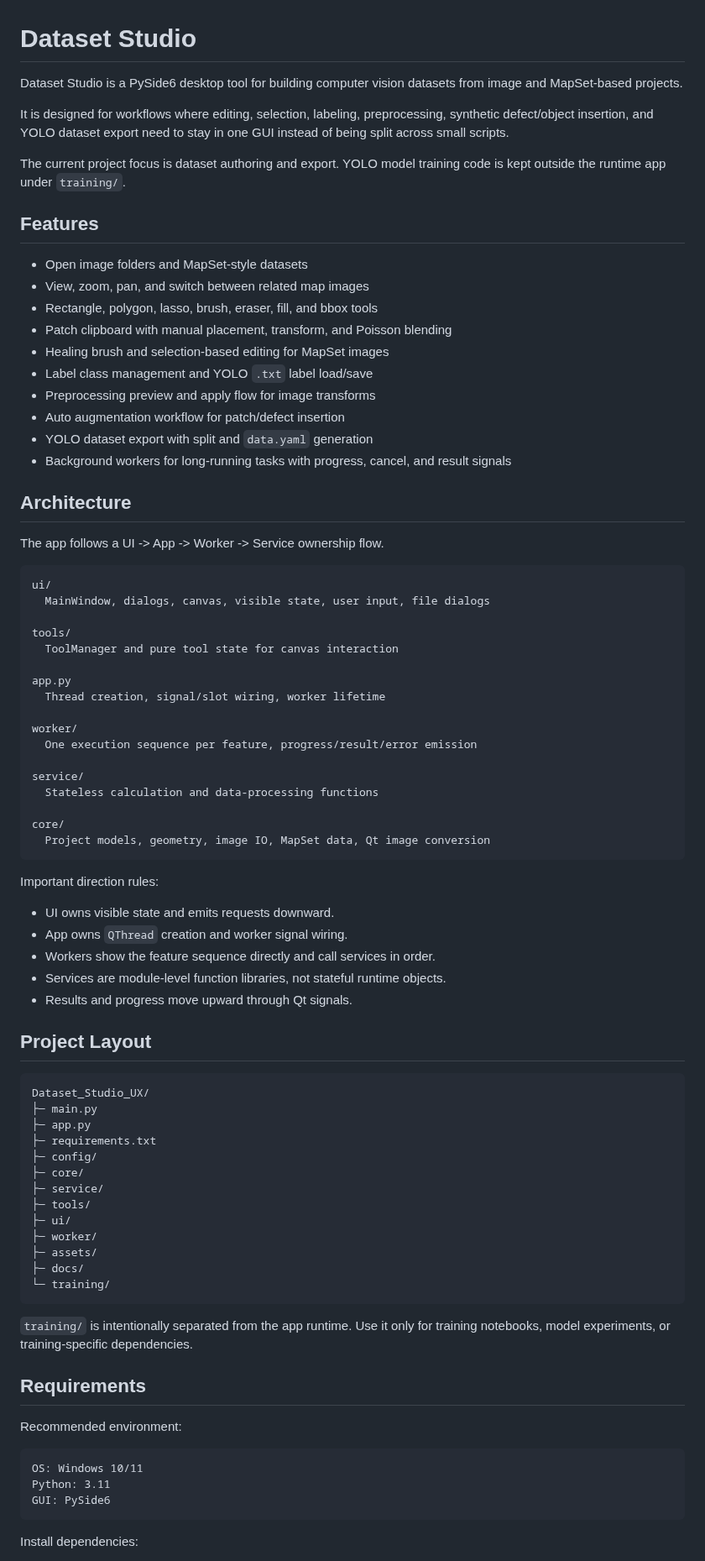
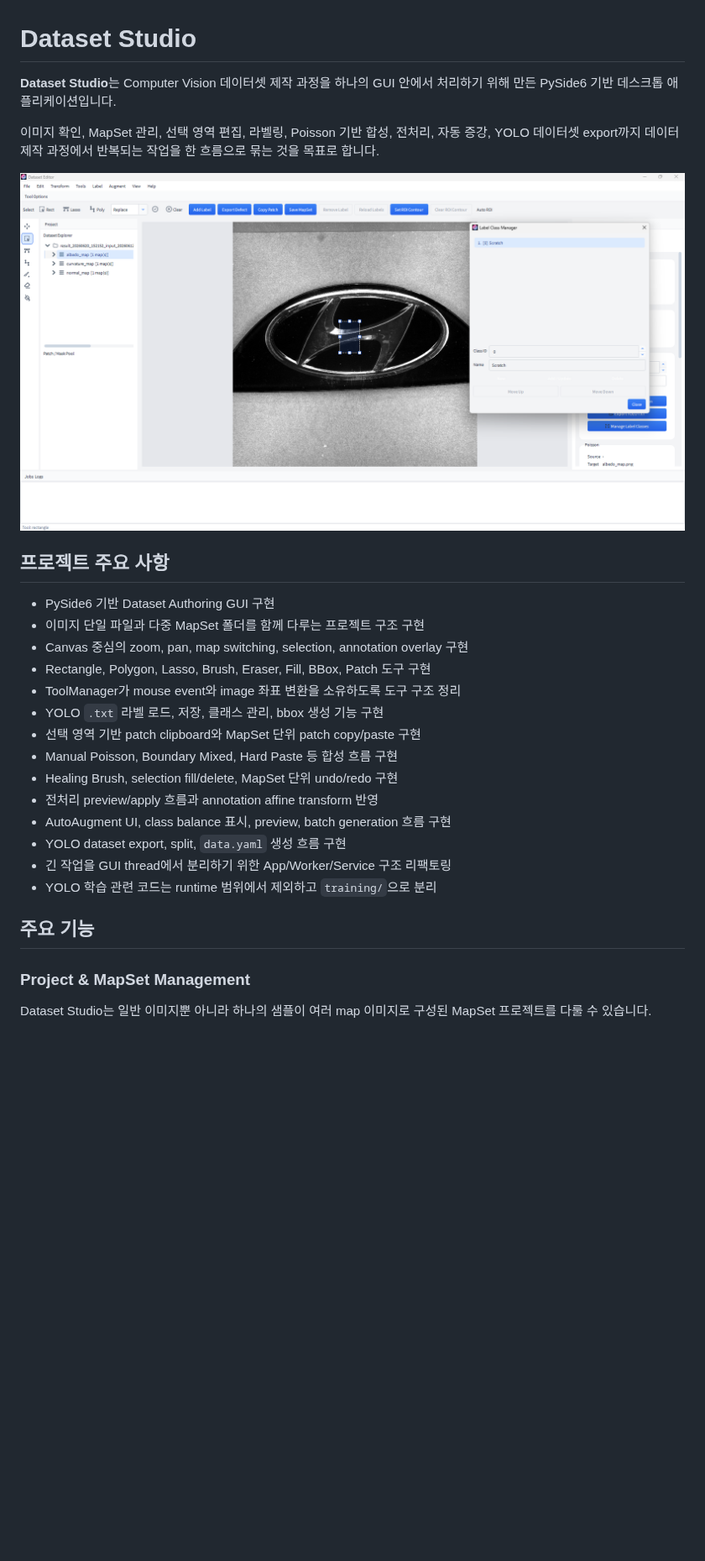
Before and after one commit to MJ-dev-ai/Dataset-Studio, a Markdown page: README.md, the part around one of its changes. Shown at 84% size. GitHub-like rendering; pictures changed too: assets/readme/main_ui.png (added); blank space fills up the shorter version.

````diff
--- a/README.md
+++ b/README.md
@@ -1,85 +1,31 @@
 # Dataset Studio
 
-Dataset Studio is a PySide6 desktop tool for building computer vision datasets from image and MapSet-based projects.
+**Dataset Studio**는 Computer Vision 데이터셋 제작 과정을 하나의 GUI 안에서 처리하기 위해 만든 PySide6 기반 데스크톱 애플리케이션입니다.
 
-It is designed for workflows where editing, selection, labeling, preprocessing, synthetic defect/object insertion, and YOLO dataset export need to stay in one GUI instead of being split across small scripts.
+이미지 확인, MapSet 관리, 선택 영역 편집, 라벨링, Poisson 기반 합성, 전처리, 자동 증강, YOLO 데이터셋 export까지 데이터 제작 과정에서 반복되는 작업을 한 흐름으로 묶는 것을 목표로 합니다.
 
-The current project focus is dataset authoring and export. YOLO model training code is kept outside the runtime app under `training/`.
+![Dataset Studio main editor](assets/readme/main_ui.png)
 
-## Features
+## 프로젝트 주요 사항
 
-- Open image folders and MapSet-style datasets
-- View, zoom, pan, and switch between related map images
-- Rectangle, polygon, lasso, brush, eraser, fill, and bbox tools
-- Patch clipboard with manual placement, transform, and Poisson blending
-- Healing brush and selection-based editing for MapSet images
-- Label class management and YOLO `.txt` label load/save
-- Preprocessing preview and apply flow for image transforms
-- Auto augmentation workflow for patch/defect insertion
-- YOLO dataset export with split and `data.yaml` generation
-- Background workers for long-running tasks with progress, cancel, and result signals
+- PySide6 기반 Dataset Authoring GUI 구현
+- 이미지 단일 파일과 다중 MapSet 폴더를 함께 다루는 프로젝트 구조 구현
+- Canvas 중심의 zoom, pan, map switching, selection, annotation overlay 구현
+- Rectangle, Polygon, Lasso, Brush, Eraser, Fill, BBox, Patch 도구 구현
+- ToolManager가 mouse event와 image 좌표 변환을 소유하도록 도구 구조 정리
+- YOLO `.txt` 라벨 로드, 저장, 클래스 관리, bbox 생성 기능 구현
+- 선택 영역 기반 patch clipboard와 MapSet 단위 patch copy/paste 구현
+- Manual Poisson, Boundary Mixed, Hard Paste 등 합성 흐름 구현
+- Healing Brush, selection fill/delete, MapSet 단위 undo/redo 구현
+- 전처리 preview/apply 흐름과 annotation affine transform 반영
+- AutoAugment UI, class balance 표시, preview, batch generation 흐름 구현
+- YOLO dataset export, split, `data.yaml` 생성 흐름 구현
+- 긴 작업을 GUI thread에서 분리하기 위한 App/Worker/Service 구조 리팩토링
+- YOLO 학습 관련 코드는 runtime 범위에서 제외하고 `training/`으로 분리
 
-## Architecture
+## 주요 기능
 
-The app follows a UI -> App -> Worker -> Service ownership flow.
+### Project & MapSet Management
 
-```text
-ui/
-  MainWindow, dialogs, canvas, visible state, user input, file dialogs
+Dataset Studio는 일반 이미지뿐 아니라 하나의 샘플이 여러 map 이미지로 구성된 MapSet 프로젝트를 다룰 수 있습니다.
 
-tools/
-  ToolManager and pure tool state for canvas interaction
-
-app.py
-  Thread creation, signal/slot wiring, worker lifetime
-
-worker/
-  One execution sequence per feature, progress/result/error emission
-
-service/
-  Stateless calculation and data-processing functions
-
-core/
-  Project models, geometry, image IO, MapSet data, Qt image conversion
-```
-
-Important direction rules:
-
-- UI owns visible state and emits requests downward.
-- App owns `QThread` creation and worker signal wiring.
-- Workers show the feature sequence directly and call services in order.
-- Services are module-level function libraries, not stateful runtime objects.
-- Results and progress move upward through Qt signals.
-
-## Project Layout
-
-```text
-Dataset_Studio_UX/
-├─ main.py
-├─ app.py
-├─ requirements.txt
-├─ config/
-├─ core/
-├─ service/
-├─ tools/
-├─ ui/
-├─ worker/
-├─ assets/
-├─ docs/
-└─ training/
-```
-
-`training/` is intentionally separated from the app runtime. Use it only for training notebooks, model experiments, or training-specific dependencies.
-
-## Requirements
-
-Recommended environment:
-
-```text
-OS: Windows 10/11
-Python: 3.11
-GUI: PySide6
-```
-
-Install dependencies:
-
````
Also changed, not shown: other parts of README.md (+196 -47 lines), docs/README.md (deleted, +0 -389 lines), assets/readme/autoaugment_ui.png (added), 6 other files.
